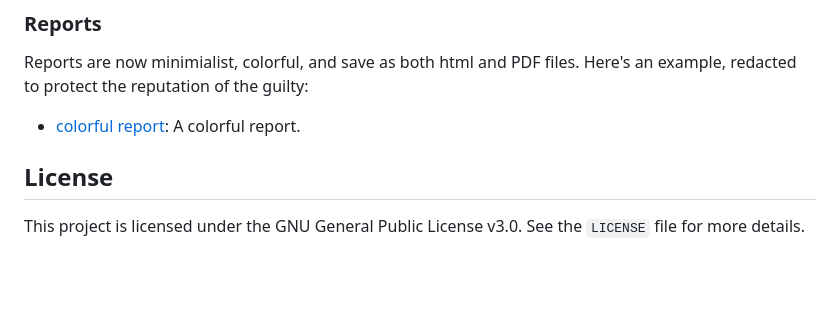
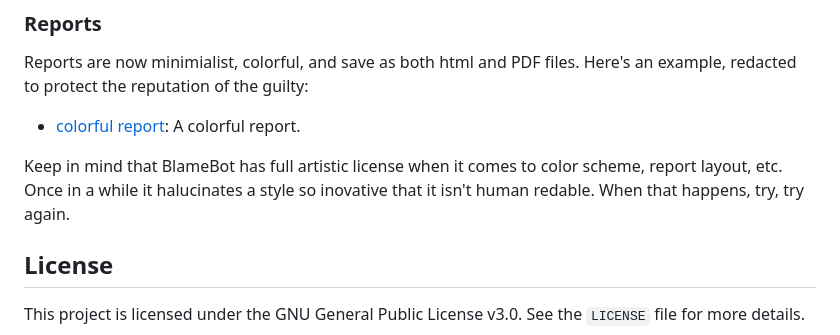
Before and after one commit to sdrasco/BlameBot, a Markdown page: README.md, the part around the change. Rendered like a GitHub page; blank space fills up the shorter version.

```diff
--- a/README.md
+++ b/README.md
@@ -108,6 +108,9 @@ reputation of the guilty:
 
 - [colorful report](report.pdf): A colorful report.
 
+Keep in mind that BlameBot has full artistic license when it comes to color scheme, report layout, etc.  Once in a while it halucinates a
+style so inovative that it isn't human redable. When that happens, try, try again.
+
 ## License
 
 This project is licensed under the GNU General Public License v3.0. See the `LICENSE` file for more details.
```
